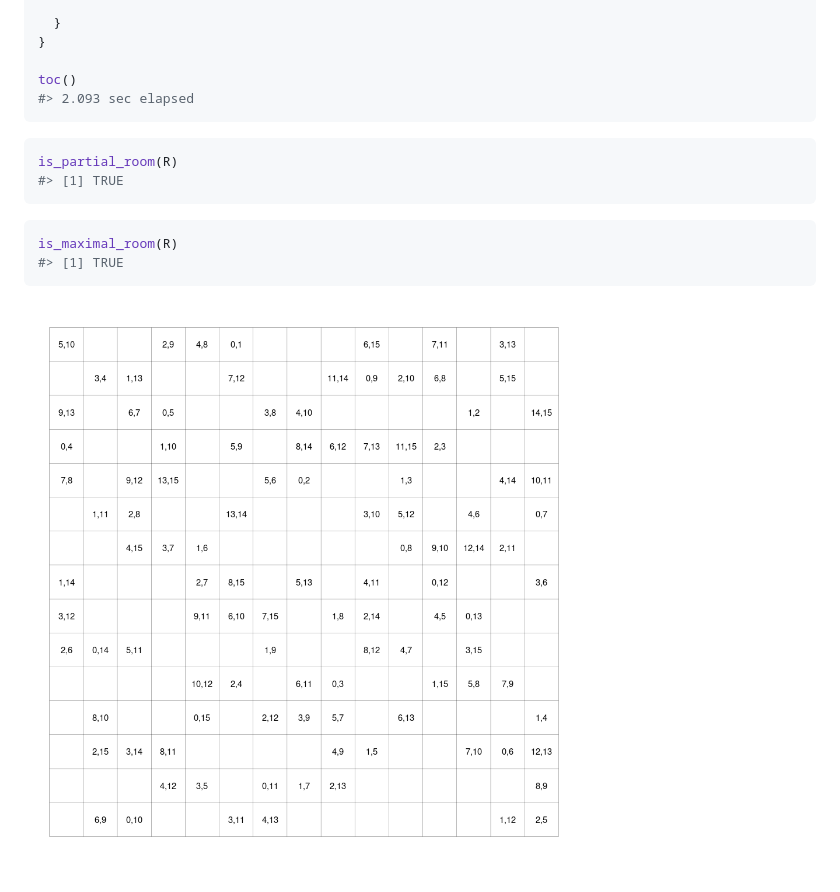
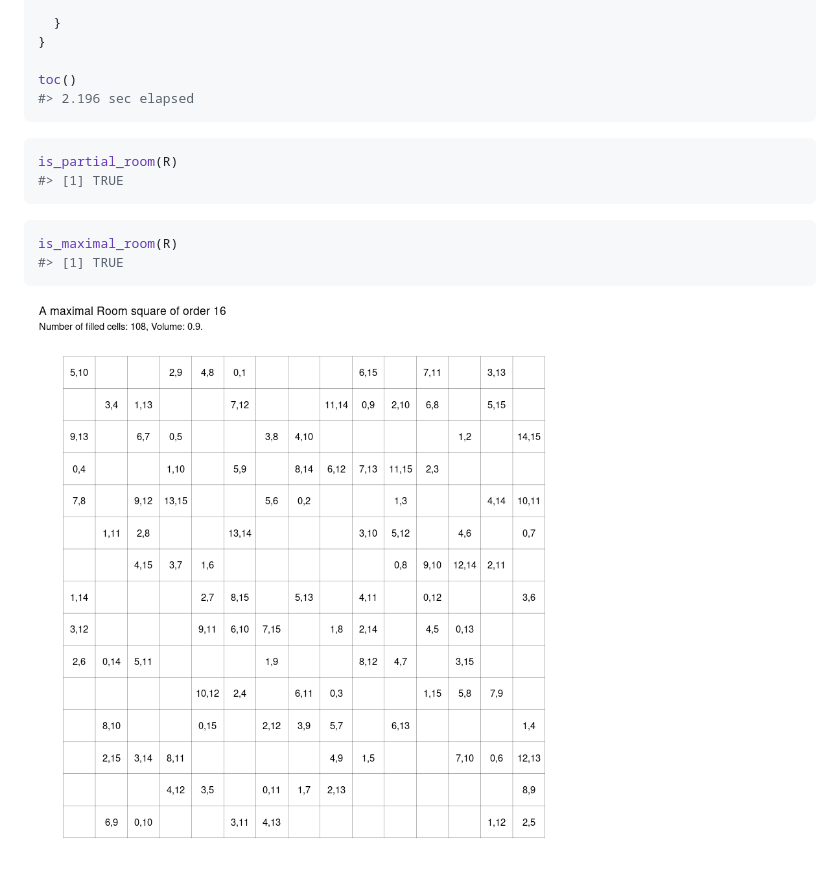
Before and after one commit to MHenderson/maximal-room-squares, a Markdown page: README.md, the part around the change. GitHub-like rendering; pictures changed too: figure/plot-1.png.

Commit message:
add a title and subtitle to the plot

````diff
--- a/README.md
+++ b/README.md
@@ -33,7 +33,7 @@ while(!is_maximal_room(R)) {
 }
 
 toc()
-#> 2.093 sec elapsed
+#> 2.196 sec elapsed
 ```
 
 ``` r
````
Also changed, not shown: 1 other file.
